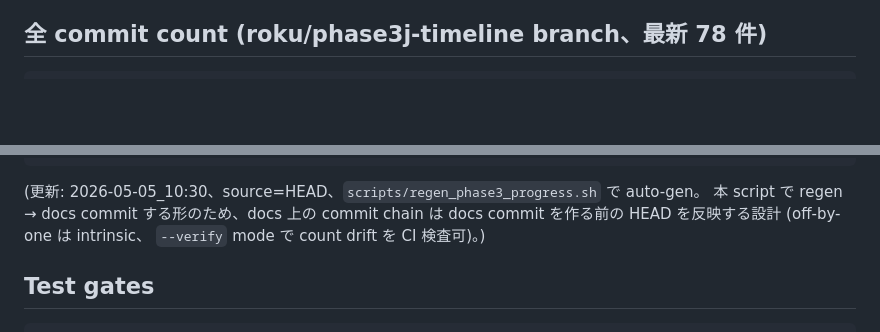
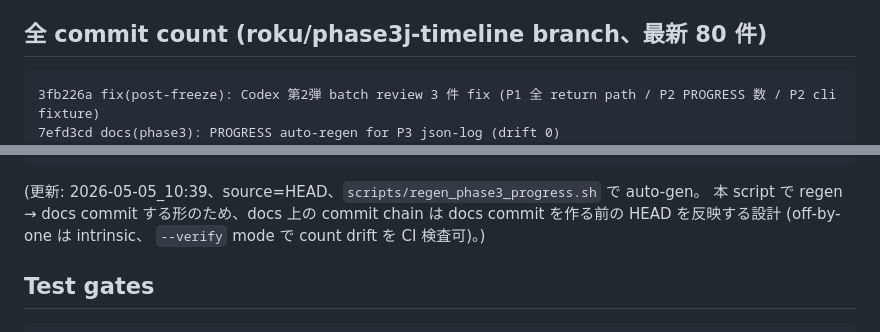
Before and after one commit to RenTonoduka/supermovie, a Markdown page: docs/PHASE3_PROGRESS.md, 2 parts joined by grey strips. Rendered like a GitHub page; blank space fills up the shorter version.

Commit message:
docs(phase3): PROGRESS auto-regen for 第2弾 review fix (drift 0)
Co-Authored-By: Claude Opus 4.7 (1M context) <noreply@anthropic.com>

````diff
--- a/docs/PHASE3_PROGRESS.md
+++ b/docs/PHASE3_PROGRESS.md
@@ -137,9 +137,11 @@ main
 - supermovie-se 統合 (素材判断)
 - SadTalker / HeyGen / Kling 統合 (法的 / モラルリスク + API 課金)
 
-## 全 commit count (roku/phase3j-timeline branch、最新 78 件)
+## 全 commit count (roku/phase3j-timeline branch、最新 80 件)
 
 ```
+3fb226a fix(post-freeze): Codex 第2弾 batch review 3 件 fix (P1 全 return path / P2 PROGRESS 数 / P2 cli fixture)
+7efd3cd docs(phase3): PROGRESS auto-regen for P3 json-log (drift 0)
 69fd090 feat(narration): P3 --json-log で voicevox observability (Codex 第2弾 priority、proof of concept)
 8fa1029 docs(phase3): PROGRESS auto-regen for P4 visual_smoke fixture (drift 0)
 e8da4bd test(visual-smoke): P4 mock fixture 4 件 (patch_format / no-match / round trip / FORMAT_DIMS)
@@ -220,7 +222,7 @@ e2a1a39 fix(timeline): Codex Phase 3-J review 4 件 fix (P1×1 + P2×2 + P3×1)
 66e2aeb feat(timeline): timeline.py 共通化 + Phase 3-I review 6 件 fix (Phase 3-J)
 ```
 
-(更新: 2026-05-05_10:30、source=HEAD、`scripts/regen_phase3_progress.sh` で auto-gen。
+(更新: 2026-05-05_10:39、source=HEAD、`scripts/regen_phase3_progress.sh` で auto-gen。
 本 script で regen → docs commit する形のため、docs 上の commit chain は
 docs commit を作る前の HEAD を反映する設計 (off-by-one は intrinsic、
 `--verify` mode で count drift を CI 検査可)。)
````
